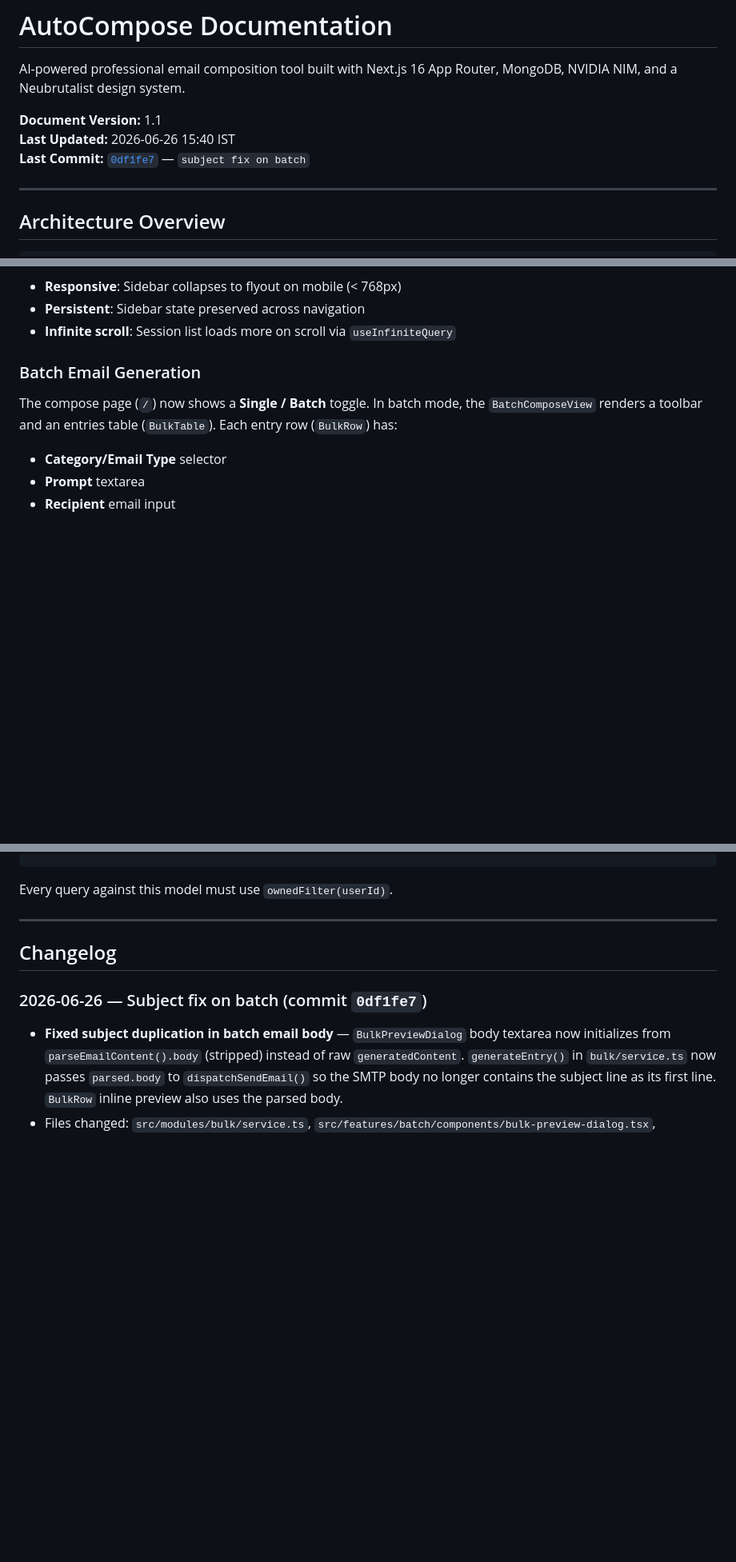
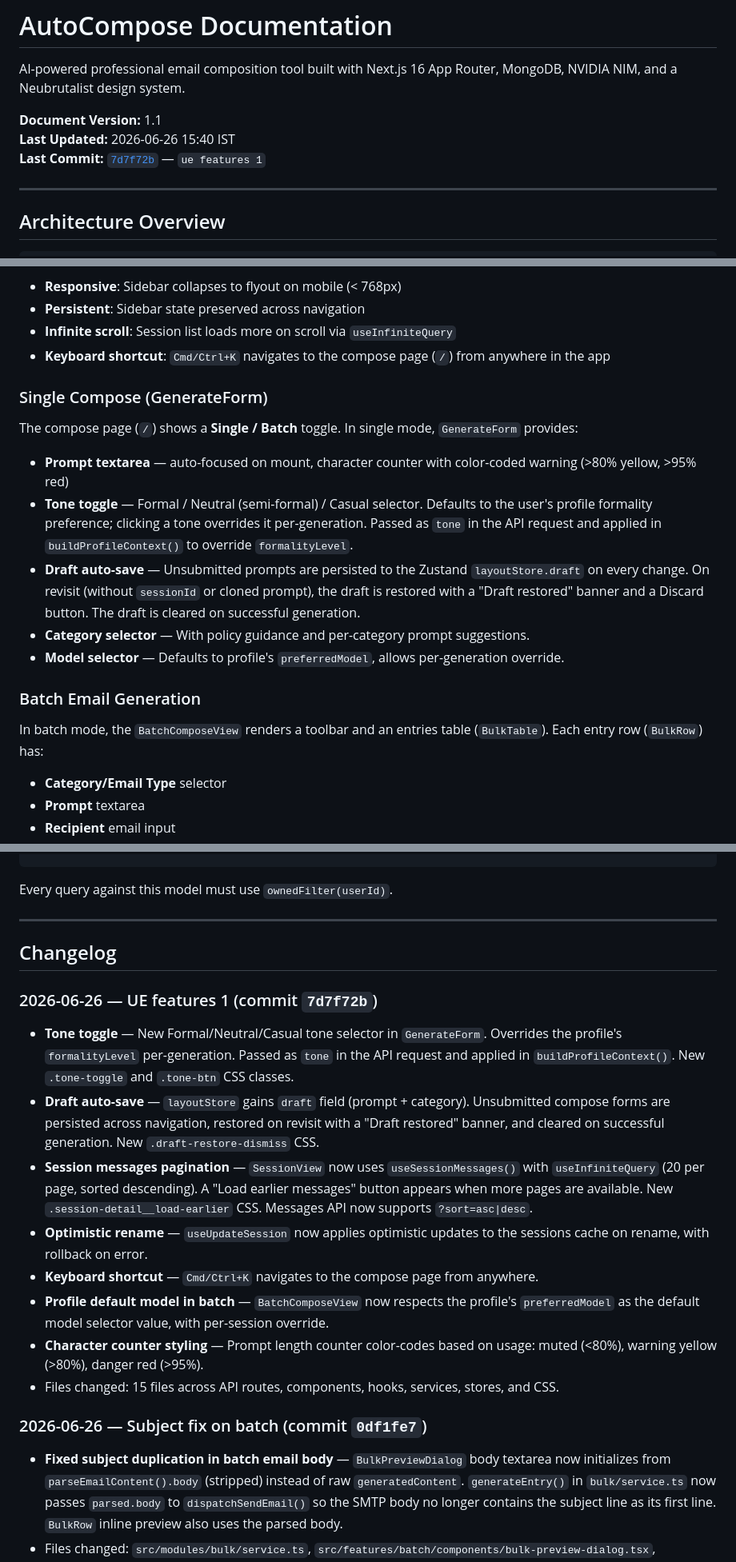
Before and after one commit to albyabhi/autoCompose, a Markdown page: Documentation.md, 3 parts joined by grey strips. Shown at 80% size. GitHub-like rendering; blank space fills up the shorter version.

Commit message:
ue features 1

```diff
--- a/Documentation.md
+++ b/Documentation.md
@@ -4,7 +4,7 @@ AI-powered professional email composition tool built with Next.js 16 App Router,
 
 **Document Version:** 1.1
 **Last Updated:** 2026-06-26 15:40 IST
-**Last Commit:** [`0df1fe7`](https://github.com/anomalyco/autocompose/commit/0df1fe7) — `subject fix on batch`
+**Last Commit:** [`7d7f72b`](https://github.com/anomalyco/autocompose/commit/7d7f72b) — `ue features 1`
 
 ---
 
@@ -561,10 +562,21 @@ Get enriched current user (`CurrentUser` with `onboardingCompleted` + `profileCo
 - **Responsive**: Sidebar collapses to flyout on mobile (< 768px)
 - **Persistent**: Sidebar state preserved across navigation
 - **Infinite scroll**: Session list loads more on scroll via `useInfiniteQuery`
+- **Keyboard shortcut**: `Cmd/Ctrl+K` navigates to the compose page (`/`) from anywhere in the app
+
+### Single Compose (GenerateForm)
+
+The compose page (`/`) shows a **Single / Batch** toggle. In single mode, `GenerateForm` provides:
+
+- **Prompt textarea** — auto-focused on mount, character counter with color-coded warning (>80% yellow, >95% red)
+- **Tone toggle** — Formal / Neutral (semi-formal) / Casual selector. Defaults to the user's profile formality preference; clicking a tone overrides it per-generation. Passed as `tone` in the API request and applied in `buildProfileContext()` to override `formalityLevel`.
+- **Draft auto-save** — Unsubmitted prompts are persisted to the Zustand `layoutStore.draft` on every change. On revisit (without `sessionId` or cloned prompt), the draft is restored with a "Draft restored" banner and a Discard button. The draft is cleared on successful generation.
+- **Category selector** — With policy guidance and per-category prompt suggestions.
+- **Model selector** — Defaults to profile's `preferredModel`, allows per-generation override.
 
 ### Batch Email Generation
 
-The compose page (`/`) now shows a **Single / Batch** toggle. In batch mode, the `BatchComposeView` renders a toolbar and an entries table (`BulkTable`). Each entry row (`BulkRow`) has:
+In batch mode, the `BatchComposeView` renders a toolbar and an entries table (`BulkTable`). Each entry row (`BulkRow`) has:
 
 - **Category/Email Type** selector
 - **Prompt** textarea
@@ -959,6 +971,17 @@ Every query against this model must use `ownedFilter(userId)`.
 
 ## Changelog
 
+### 2026-06-26 — UE features 1 (commit `7d7f72b`)
+
+- **Tone toggle** — New Formal/Neutral/Casual tone selector in `GenerateForm`. Overrides the profile's `formalityLevel` per-generation. Passed as `tone` in the API request and applied in `buildProfileContext()`. New `.tone-toggle` and `.tone-btn` CSS classes.
+- **Draft auto-save** — `layoutStore` gains `draft` field (prompt + category). Unsubmitted compose forms are persisted across navigation, restored on revisit with a "Draft restored" banner, and cleared on successful generation. New `.draft-restore-dismiss` CSS.
+- **Session messages pagination** — `SessionView` now uses `useSessionMessages()` with `useInfiniteQuery` (20 per page, sorted descending). A "Load earlier messages" button appears when more pages are available. New `.session-detail__load-earlier` CSS. Messages API now supports `?sort=asc|desc`.
+- **Optimistic rename** — `useUpdateSession` now applies optimistic updates to the sessions cache on rename, with rollback on error.
+- **Keyboard shortcut** — `Cmd/Ctrl+K` navigates to the compose page from anywhere.
+- **Profile default model in batch** — `BatchComposeView` now respects the profile's `preferredModel` as the default model selector value, with per-session override.
+- **Character counter styling** — Prompt length counter color-codes based on usage: muted (<80%), warning yellow (>80%), danger red (>95%).
+- Files changed: 15 files across API routes, components, hooks, services, stores, and CSS.
+
 ### 2026-06-26 — Subject fix on batch (commit `0df1fe7`)
 
 - **Fixed subject duplication in batch email body** — `BulkPreviewDialog` body textarea now initializes from `parseEmailContent().body` (stripped) instead of raw `generatedContent`. `generateEntry()` in `bulk/service.ts` now passes `parsed.body` to `dispatchSendEmail()` so the SMTP body no longer contains the subject line as its first line. `BulkRow` inline preview also uses the parsed body.
```
Also changed, not shown: other parts of Documentation.md (+5 -4 lines).
